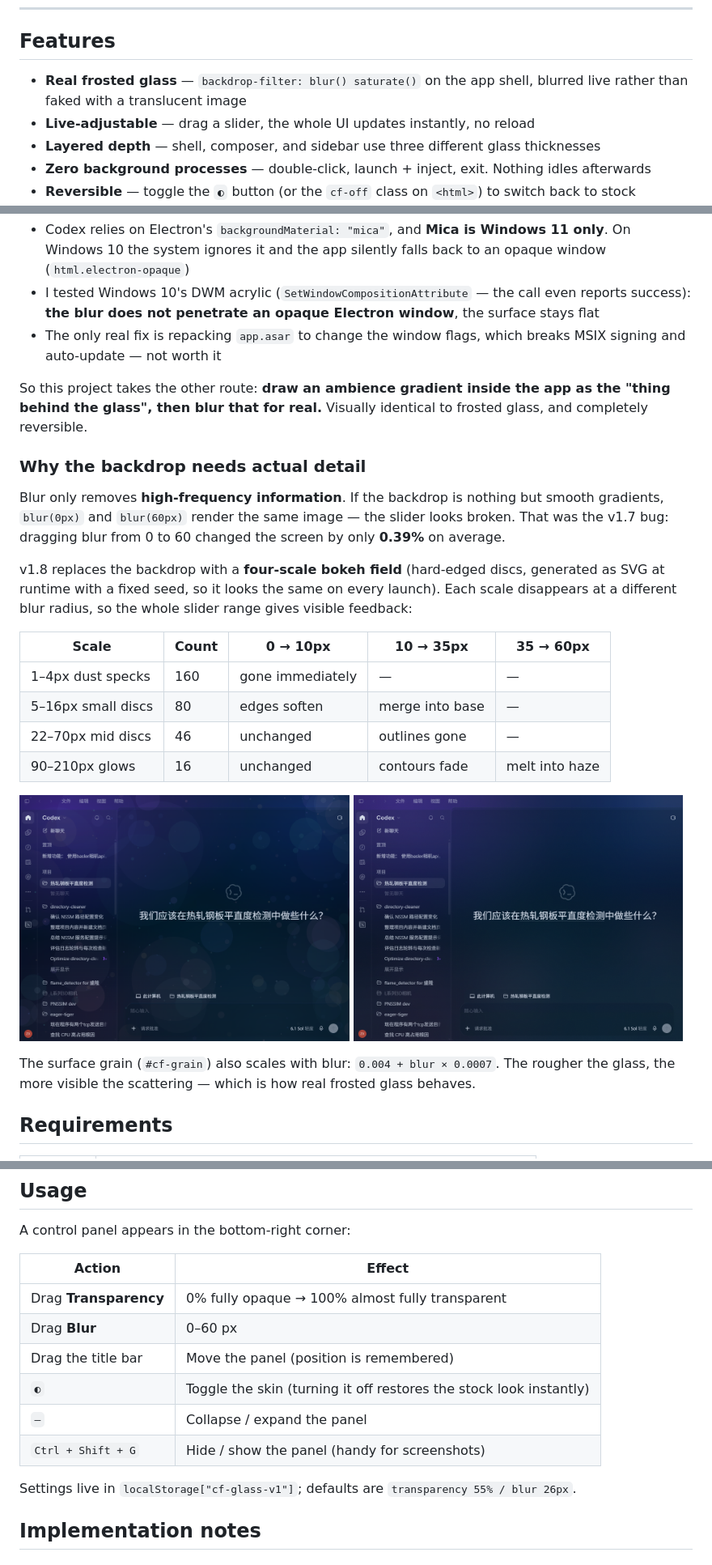
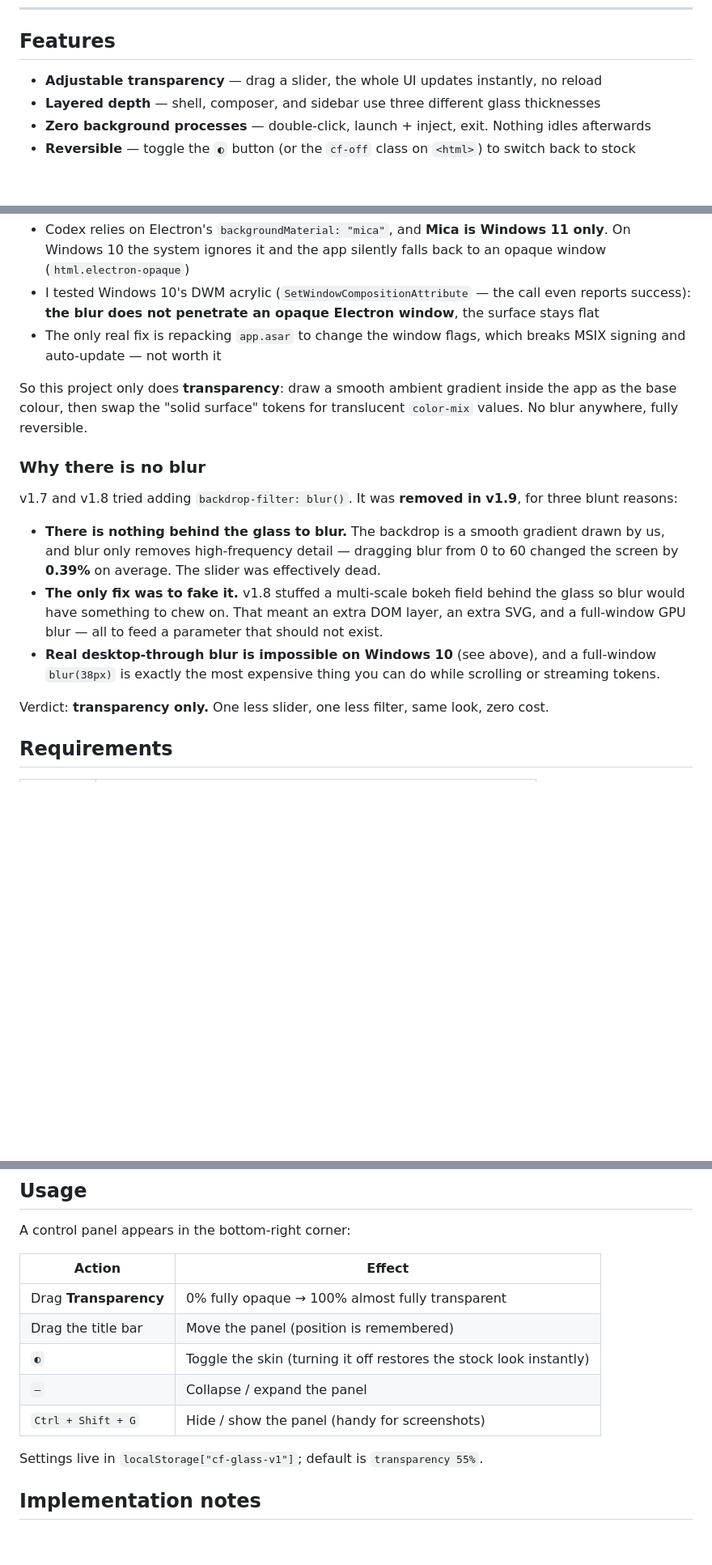
Before and after one commit to ISkywalkerI/codex-frosted-glass, a Markdown page: README.en.md, 3 parts joined by grey strips. Shown at 81% size. GitHub-like rendering; pictures changed too: docs/blur-max.png (deleted), docs/blur-min.png (deleted); blank space fills up the shorter version.

```diff
--- a/README.en.md
+++ b/README.en.md
@@ -24,8 +24,7 @@ No binary patching, no broken signatures, fully reversible — all styling is in
 
 ## Features
 
-- **Real frosted glass** — `backdrop-filter: blur() saturate()` on the app shell, blurred live rather than faked with a translucent image
-- **Live-adjustable** — drag a slider, the whole UI updates instantly, no reload
+- **Adjustable transparency** — drag a slider, the whole UI updates instantly, no reload
 - **Layered depth** — shell, composer, and sidebar use three different glass thicknesses
 - **Zero background processes** — double-click, launch + inject, exit. Nothing idles afterwards
 - **Reversible** — toggle the `◐` button (or the `cf-off` class on `<html>`) to switch back to stock
@@ -56,27 +55,17 @@ The intuitive expectation is "blur my wallpaper behind the window". That is not
 - I tested Windows 10's DWM acrylic (`SetWindowCompositionAttribute` — the call even reports success): **the blur does not penetrate an opaque Electron window**, the surface stays flat
 - The only real fix is repacking `app.asar` to change the window flags, which breaks MSIX signing and auto-update — not worth it
 
-So this project takes the other route: **draw an ambience gradient inside the app as the "thing behind the glass", then blur that for real.** Visually identical to frosted glass, and completely reversible.
+So this project only does **transparency**: draw a smooth ambient gradient inside the app as the base colour, then swap the "solid surface" tokens for translucent `color-mix` values. No blur anywhere, fully reversible.
 
-### Why the backdrop needs actual detail
+### Why there is no blur
 
-Blur only removes **high-frequency information**. If the backdrop is nothing but smooth gradients, `blur(0px)` and `blur(60px)` render the same image — the slider looks broken. That was the v1.7 bug: dragging blur from 0 to 60 changed the screen by only **0.39%** on average.
+v1.7 and v1.8 tried adding `backdrop-filter: blur()`. It was **removed in v1.9**, for three blunt reasons:
 
-v1.8 replaces the backdrop with a **four-scale bokeh field** (hard-edged discs, generated as SVG at runtime with a fixed seed, so it looks the same on every launch). Each scale disappears at a different blur radius, so the whole slider range gives visible feedback:
+- **There is nothing behind the glass to blur.** The backdrop is a smooth gradient drawn by us, and blur only removes high-frequency detail — dragging blur from 0 to 60 changed the screen by **0.39%** on average. The slider was effectively dead.
+- **The only fix was to fake it.** v1.8 stuffed a multi-scale bokeh field behind the glass so blur would have something to chew on. That meant an extra DOM layer, an extra SVG, and a full-window GPU blur — all to feed a parameter that should not exist.
+- **Real desktop-through blur is impossible on Windows 10** (see above), and a full-window `blur(38px)` is exactly the most expensive thing you can do while scrolling or streaming tokens.
 
-| Scale | Count | 0 → 10px | 10 → 35px | 35 → 60px |
-|---|---|---|---|---|
-| 1–4px dust specks | 160 | gone immediately | — | — |
-| 5–16px small discs | 80 | edges soften | merge into base | — |
-| 22–70px mid discs | 46 | unchanged | outlines gone | — |
-| 90–210px glows | 16 | unchanged | contours fade | melt into haze |
-
-<p>
-  <img src="docs/blur-min.png" width="49%" alt="blur 0px: crisp bokeh discs" />
-  <img src="docs/blur-max.png" width="49%" alt="blur 60px: smooth haze" />
-</p>
-
-The surface grain (`#cf-grain`) also scales with blur: `0.004 + blur × 0.0007`. The rougher the glass, the more visible the scattering — which is how real frosted glass behaves.
+Verdict: **transparency only.** One less slider, one less filter, same look, zero cost.
 
 ## Requirements
 
@@ -127,13 +116,12 @@ A control panel appears in the bottom-right corner:
 | Action | Effect |
 |---|---|
 | Drag **Transparency** | 0% fully opaque → 100% almost fully transparent |
-| Drag **Blur** | 0–60 px |
 | Drag the title bar | Move the panel (position is remembered) |
 | `◐` | Toggle the skin (turning it off restores the stock look instantly) |
 | `–` | Collapse / expand the panel |
 | `Ctrl + Shift + G` | Hide / show the panel (handy for screenshots) |
 
-Settings live in `localStorage["cf-glass-v1"]`; defaults are `transparency 55% / blur 26px`.
+Settings live in `localStorage["cf-glass-v1"]`; default is `transparency 55%`.
 
 ## Implementation notes
 
```
Also changed, not shown: other parts of README.en.md (+8 -9 lines), README.md (+17 -30 lines), docs/preview-main.png, 5 other files.
